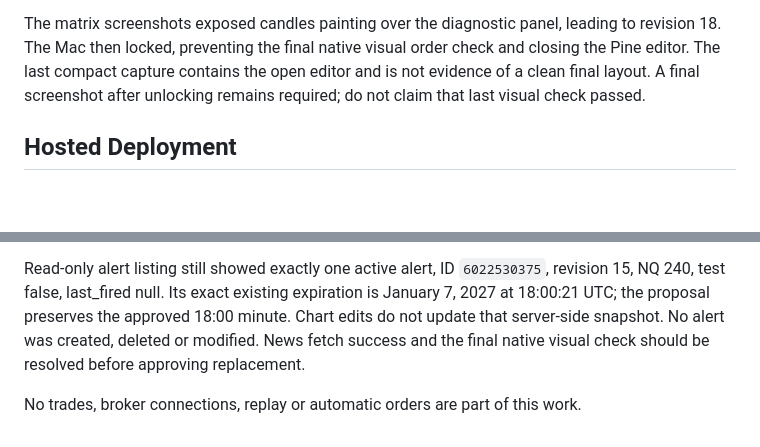
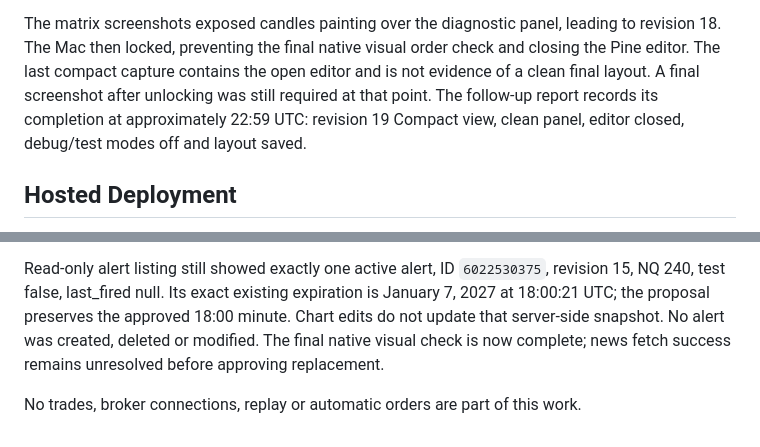
Before and after one commit to Rakan-Rouchdi/llm-smc-indicator, a Markdown page: docs/timing_session_fixes_2026_11_09.md, 2 parts joined by grey strips. Rendered like a GitHub page; blank space fills up the shorter version.

```diff
--- a/docs/timing_session_fixes_2026_11_09.md
+++ b/docs/timing_session_fixes_2026_11_09.md
@@ -107,7 +107,9 @@ The matrix screenshots exposed candles painting over the diagnostic panel,
 leading to revision 18. The Mac then locked, preventing the final native visual
 order check and closing the Pine editor. The last compact capture contains the
 open editor and is not evidence of a clean final layout. A final screenshot
-after unlocking remains required; do not claim that last visual check passed.
+after unlocking was still required at that point. The follow-up report records
+its completion at approximately 22:59 UTC: revision 19 Compact view, clean panel,
+editor closed, debug/test modes off and layout saved.
 
 ## Hosted Deployment
 
@@ -184,7 +186,7 @@ Read-only alert listing still showed exactly one active alert, ID `6022530375`,
 revision 15, NQ 240, test false, last_fired null. Its exact existing expiration
 is January 7, 2027 at 18:00:21 UTC; the proposal preserves the approved 18:00
 minute. Chart edits do not update that server-side snapshot. No alert was
-created, deleted or modified. News fetch success and the final native visual
-check should be resolved before approving replacement.
+created, deleted or modified. The final native visual check is now complete;
+news fetch success remains unresolved before approving replacement.
 
 No trades, broker connections, replay or automatic orders are part of this work.
```
Also changed, not shown: docs/news_chart_recovery_2026_11_09.md (+12 -1 lines).
